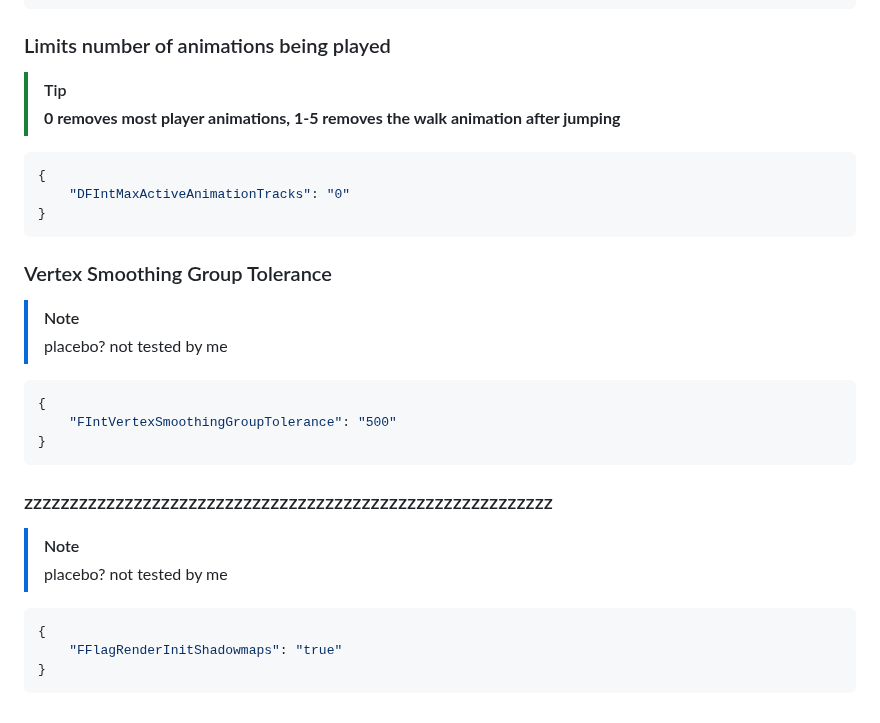
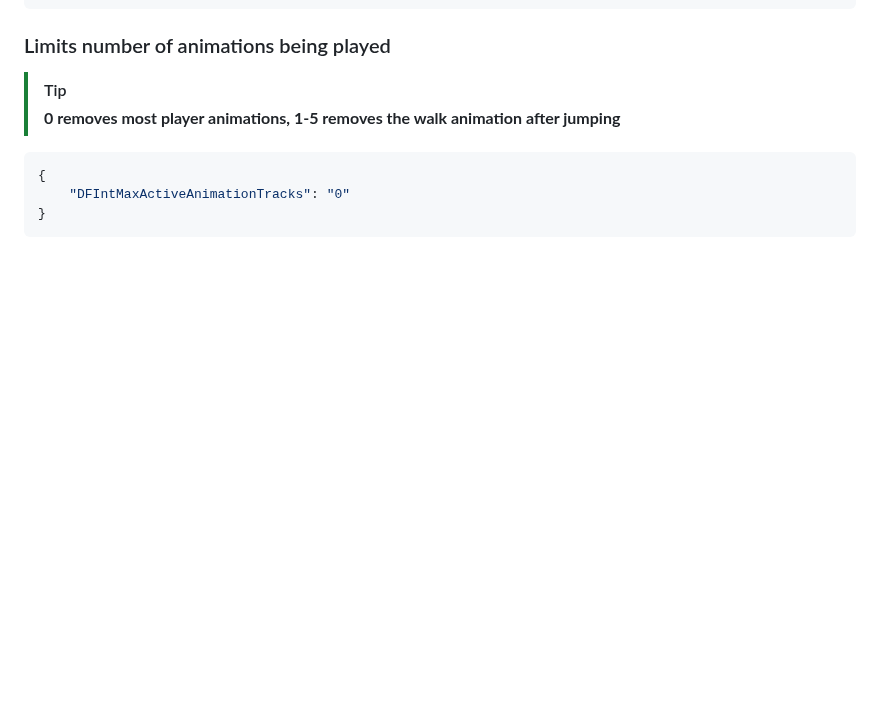
Before and after one commit to virtualflags/archive, a Markdown page: Fast Flags/Graphical Settings.md, the part around the change. Rendered like a GitHub page; blank space fills up the shorter version.

````diff
--- a/Fast Flags/Graphical Settings.md
+++ b/Fast Flags/Graphical Settings.md
@@ -319,19 +319,3 @@ order: -3
     "DFIntMaxActiveAnimationTracks": "0"
 }
 ```
-### Vertex Smoothing Group Tolerance
-> [!NOTE]
-> placebo? not tested by me
-```json
-{
-    "FIntVertexSmoothingGroupTolerance": "500"
-}
-```
-### zzzzzzzzzzzzzzzzzzzzzzzzzzzzzzzzzzzzzzzzzzzzzzzzzzzzzzzzzz
-> [!NOTE]
-> placebo? not tested by me
-```json
-{
-    "FFlagRenderInitShadowmaps": "true"
-}
-```
````
